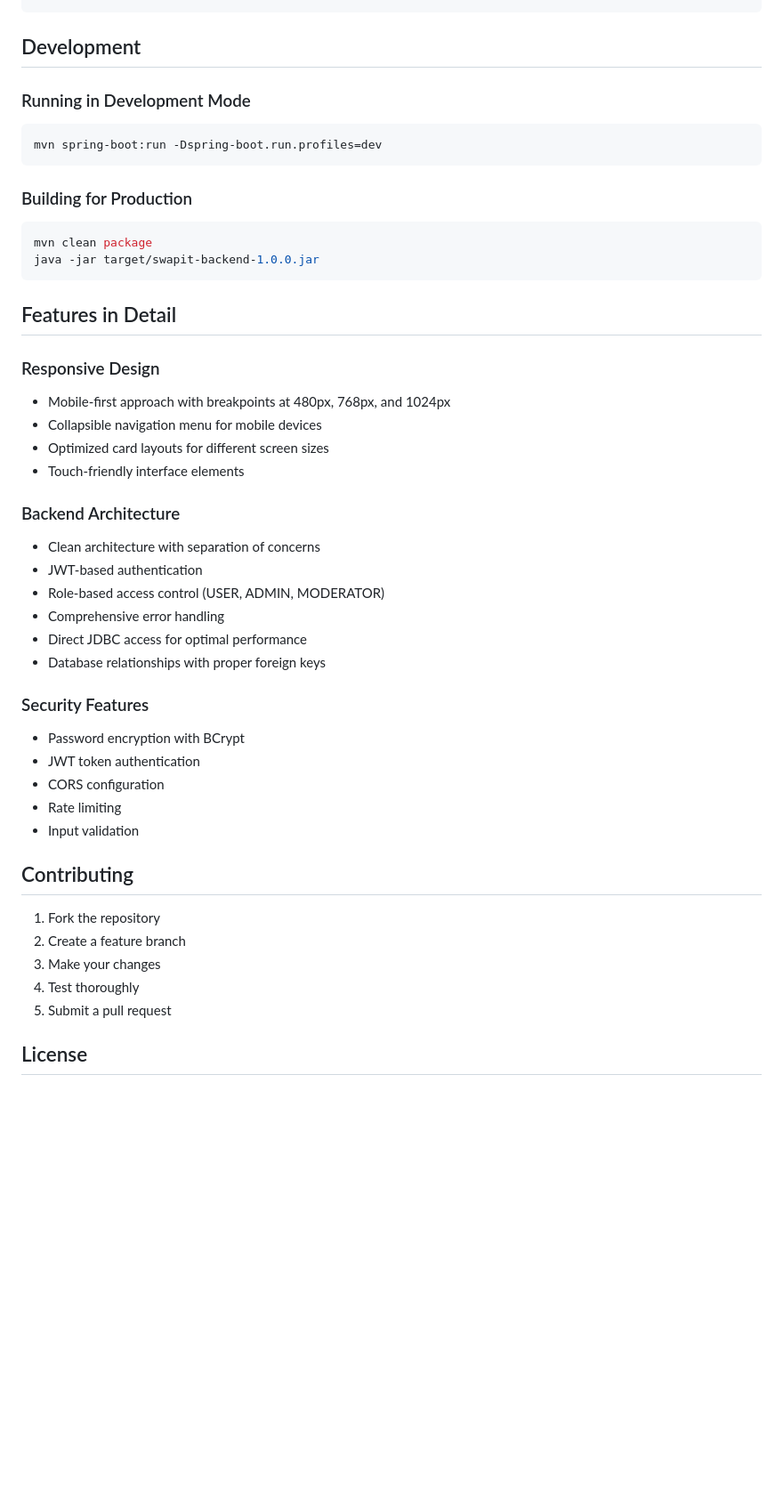
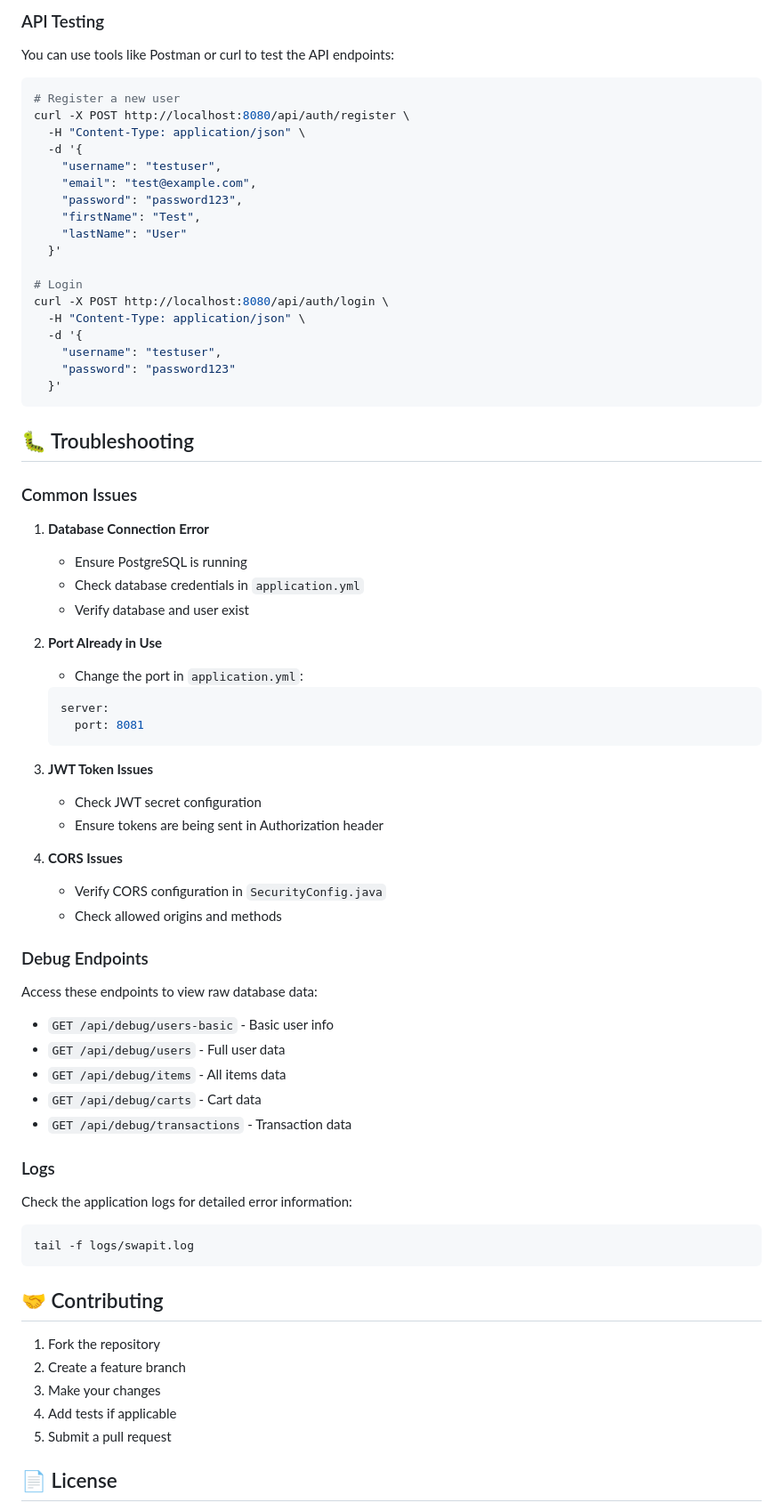
Before and after one commit to luffytarosan2021/swapit, a Markdown page: README.md, the part around one of its changes. Shown at 89% size. Rendered like a GitHub page; blank space fills up the shorter version.

Commit message:
README for PostgreSQL
Updated project description, features, tech stack, and setup instructions to reflect PostgreSQL integration and improved clarity.

````diff
--- a/README.md
+++ b/README.md
@@ -151,48 +211,72 @@ prototype_swapit/
+### API Testing
+You can use tools like Postman or curl to test the API endpoints:
+
+```bash
+# Register a new user
+curl -X POST http://localhost:8080/api/auth/register \
+  -H "Content-Type: application/json" \
+  -d '{
+    "username": "testuser",
+    "email": "test@example.com",
+    "password": "password123",
+    "firstName": "Test",
+    "lastName": "User"
+  }'
+
+# Login
+curl -X POST http://localhost:8080/api/auth/login \
+  -H "Content-Type: application/json" \
+  -d '{
+    "username": "testuser",
+    "password": "password123"
+  }'
 ```
 
-## Development
+## 🐛 Troubleshooting
 
-### Running in Development Mode
+### Common Issues
+
+1. **Database Connection Error**
+   - Ensure PostgreSQL is running
+   - Check database credentials in `application.yml`
+   - Verify database and user exist
+
+2. **Port Already in Use**
+   - Change the port in `application.yml`:
+   ```yaml
+   server:
+     port: 8081
+   ```
+
+3. **JWT Token Issues**
+   - Check JWT secret configuration
+   - Ensure tokens are being sent in Authorization header
+
+4. **CORS Issues**
+   - Verify CORS configuration in `SecurityConfig.java`
+   - Check allowed origins and methods
+
+### Debug Endpoints
+Access these endpoints to view raw database data:
+- `GET /api/debug/users-basic` - Basic user info
+- `GET /api/debug/users` - Full user data
+- `GET /api/debug/items` - All items data
+- `GET /api/debug/carts` - Cart data
+- `GET /api/debug/transactions` - Transaction data
+
+### Logs
+Check the application logs for detailed error information:
 ```bash
-mvn spring-boot:run -Dspring-boot.run.profiles=dev
+tail -f logs/swapit.log
 ```
 
-### Building for Production
-```bash
-mvn clean package
-java -jar target/swapit-backend-1.0.0.jar
-```
-
-## Features in Detail
-
-### Responsive Design
-- Mobile-first approach with breakpoints at 480px, 768px, and 1024px
-- Collapsible navigation menu for mobile devices
-- Optimized card layouts for different screen sizes
-- Touch-friendly interface elements
-
-### Backend Architecture
-- Clean architecture with separation of concerns
-- JWT-based authentication
-- Role-based access control (USER, ADMIN, MODERATOR)
-- Comprehensive error handling
-- Direct JDBC access for optimal performance
-- Database relationships with proper foreign keys
-
-### Security Features
-- Password encryption with BCrypt
-- JWT token authentication
-- CORS configuration
-- Rate limiting
-- Input validation
-
-## Contributing
+## 🤝 Contributing
 
 1. Fork the repository
 2. Create a feature branch
 3. Make your changes
-4. Test thoroughly
+4. Add tests if applicable
 5. Submit a pull request
 
-## License
+## 📄 License
 
````
Also changed, not shown: other parts of README.md (+197 -119 lines).
